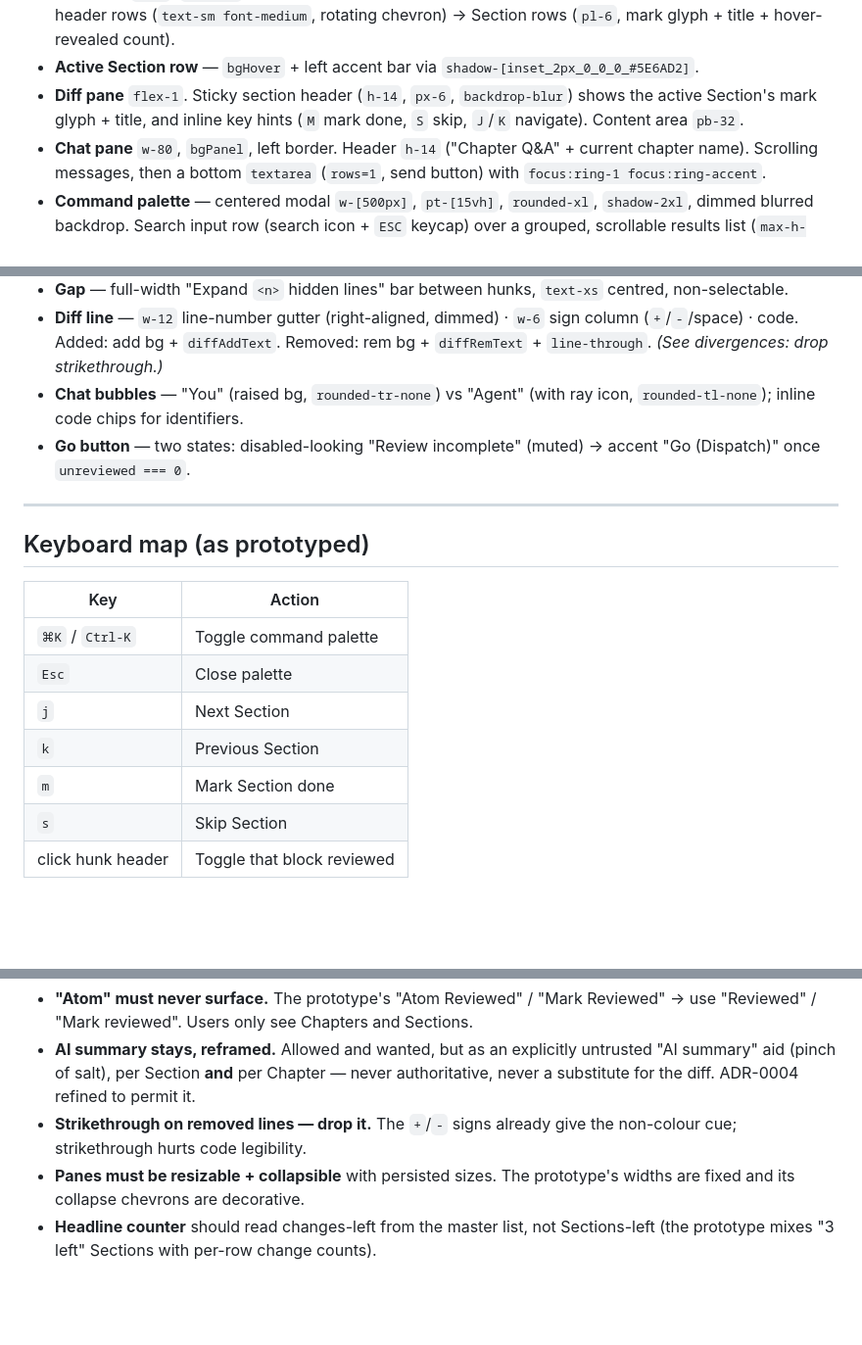
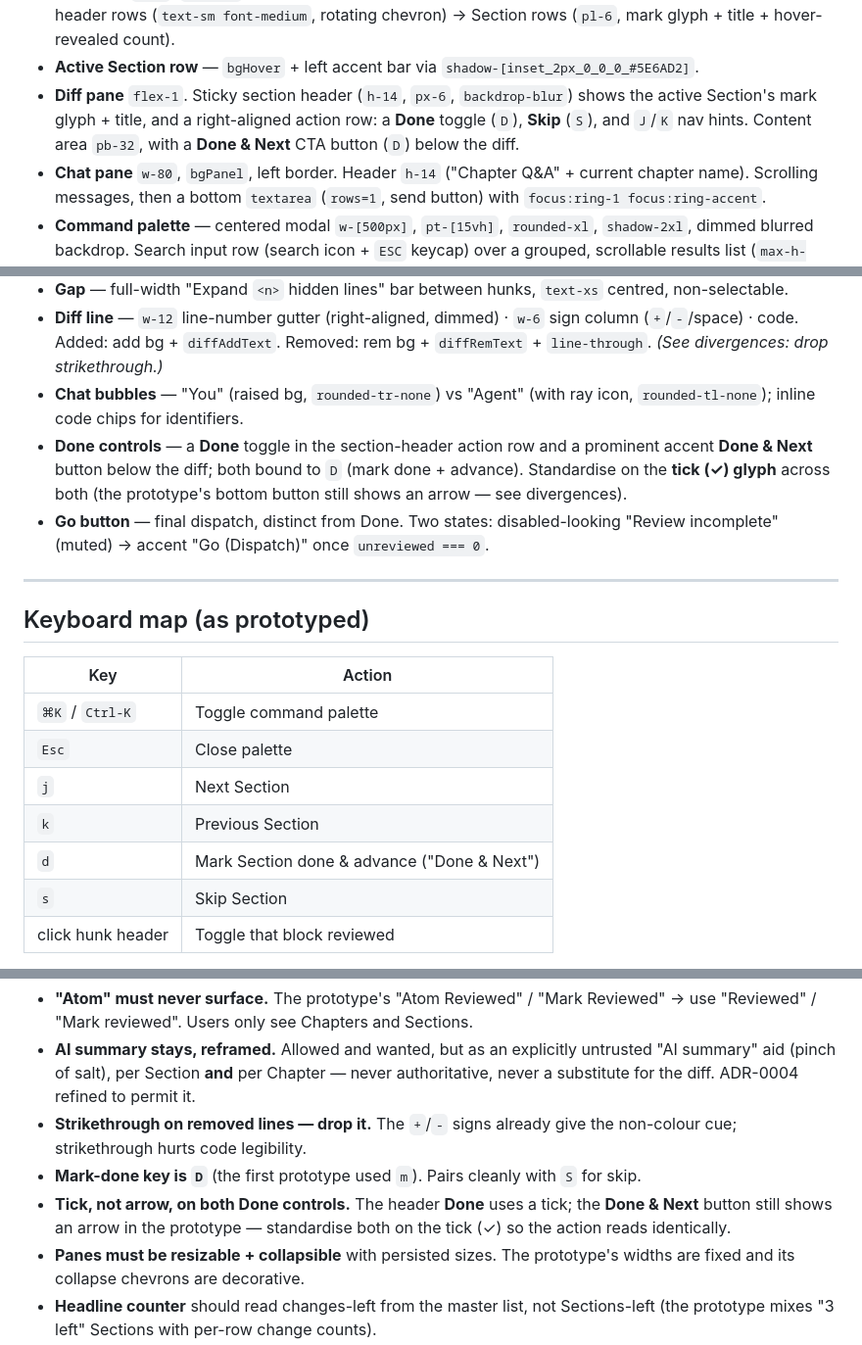
Before and after one commit to cara-review/cara, a Markdown page: docs/design/initial-prototypes.md, 3 parts joined by grey strips. Shown at 98% size. Drawn GitHub-style; blank space fills up the shorter version.

```diff
--- a/docs/design/initial-prototypes.md
+++ b/docs/design/initial-prototypes.md
@@ -101,7 +102,7 @@ Fixed 3-pane shell. Dimensions transcribed:
 - **Progress** — bar `w-32 h-1.5 rounded-full`, accent fill, + "`<n>` left" in `text-xs textMuted`.
 - **Nav pane** `w-64`, `bgPanel`, right border. "STRUCTURE" label row with a collapse chevron. Tree: Chapter header rows (`text-sm font-medium`, rotating chevron) → Section rows (`pl-6`, mark glyph + title + hover-revealed count).
 - **Active Section row** — `bgHover` + left accent bar via `shadow-[inset_2px_0_0_0_#5E6AD2]`.
-- **Diff pane** `flex-1`. Sticky section header (`h-14`, `px-6`, `backdrop-blur`) shows the active Section's mark glyph + title, and inline key hints (`M` mark done, `S` skip, `J`/`K` navigate). Content area `pb-32`.
+- **Diff pane** `flex-1`. Sticky section header (`h-14`, `px-6`, `backdrop-blur`) shows the active Section's mark glyph + title, and a right-aligned action row: a **Done** toggle (`D`), **Skip** (`S`), and `J`/`K` nav hints. Content area `pb-32`, with a **Done & Next** CTA button (`D`) below the diff.
 - **Chat pane** `w-80`, `bgPanel`, left border. Header `h-14` ("Chapter Q&A" + current chapter name). Scrolling messages, then a bottom `textarea` (`rows=1`, send button) with `focus:ring-1 focus:ring-accent`.
 - **Command palette** — centered modal `w-[500px]`, `pt-[15vh]`, `rounded-xl`, `shadow-2xl`, dimmed blurred backdrop. Search input row (search icon + `ESC` keycap) over a grouped, scrollable results list (`max-h-[300px]`), each row = action label + its shortcut keycap.
 
@@ -120,7 +121,8 @@ Fixed 3-pane shell. Dimensions transcribed:
 - **Gap** — full-width "Expand `<n>` hidden lines" bar between hunks, `text-xs` centred, non-selectable.
 - **Diff line** — `w-12` line-number gutter (right-aligned, dimmed) · `w-6` sign column (`+`/`-`/space) · code. Added: add bg + `diffAddText`. Removed: rem bg + `diffRemText` + `line-through`. *(See divergences: drop strikethrough.)*
 - **Chat bubbles** — "You" (raised bg, `rounded-tr-none`) vs "Agent" (with ray icon, `rounded-tl-none`); inline code chips for identifiers.
-- **Go button** — two states: disabled-looking "Review incomplete" (muted) → accent "Go (Dispatch)" once `unreviewed === 0`.
+- **Done controls** — a **Done** toggle in the section-header action row and a prominent accent **Done & Next** button below the diff; both bound to `D` (mark done + advance). Standardise on the **tick (✓) glyph** across both (the prototype's bottom button still shows an arrow — see divergences).
+- **Go button** — final dispatch, distinct from Done. Two states: disabled-looking "Review incomplete" (muted) → accent "Go (Dispatch)" once `unreviewed === 0`.
 
 ---
 
@@ -132,7 +134,7 @@ Fixed 3-pane shell. Dimensions transcribed:
 | `Esc` | Close palette |
 | `j` | Next Section |
 | `k` | Previous Section |
-| `m` | Mark Section done |
+| `d` | Mark Section done & advance ("Done & Next") |
 | `s` | Skip Section |
 | click hunk header | Toggle that block reviewed |
 
@@ -183,6 +185,8 @@ Captured so they aren't reintroduced from the prototype:
 - **"Atom" must never surface.** The prototype's "Atom Reviewed" / "Mark Reviewed" → use "Reviewed" / "Mark reviewed". Users only see Chapters and Sections.
 - **AI summary stays, reframed.** Allowed and wanted, but as an explicitly untrusted "AI summary" aid (pinch of salt), per Section **and** per Chapter — never authoritative, never a substitute for the diff. ADR-0004 refined to permit it.
 - **Strikethrough on removed lines — drop it.** The `+`/`-` signs already give the non-colour cue; strikethrough hurts code legibility.
+- **Mark-done key is `D`** (the first prototype used `m`). Pairs cleanly with `S` for skip.
+- **Tick, not arrow, on both Done controls.** The header **Done** uses a tick; the **Done & Next** button still shows an arrow in the prototype — standardise both on the tick (✓) so the action reads identically.
 - **Panes must be resizable + collapsible** with persisted sizes. The prototype's widths are fixed and its collapse chevrons are decorative.
 - **Headline counter** should read changes-left from the master list, not Sections-left (the prototype mixes "3 left" Sections with per-row change counts).
 - **Tech:** Tailwind-CDN + `@apply`-in-`<style>` is prototype-only; production is Vite (ADR-0003) with self-hosted fonts.
```
Also changed, not shown: other parts of docs/design/initial-prototypes.md (+1 -0 lines), docs/design-brief.md (+4 -3 lines).
